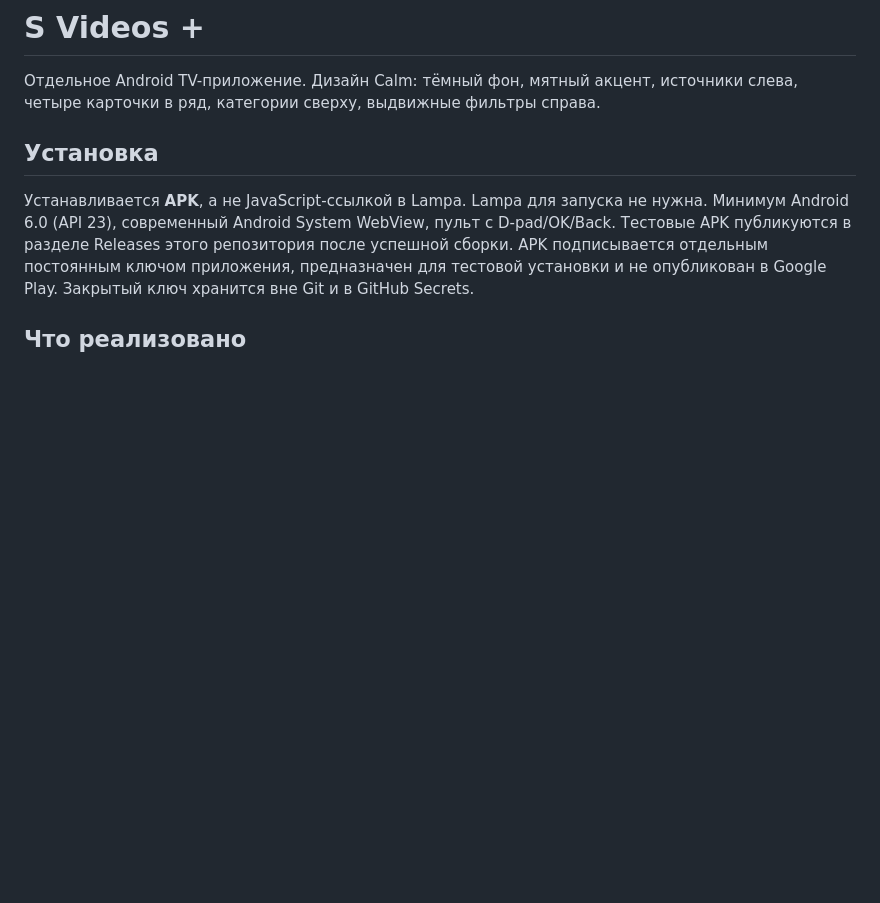
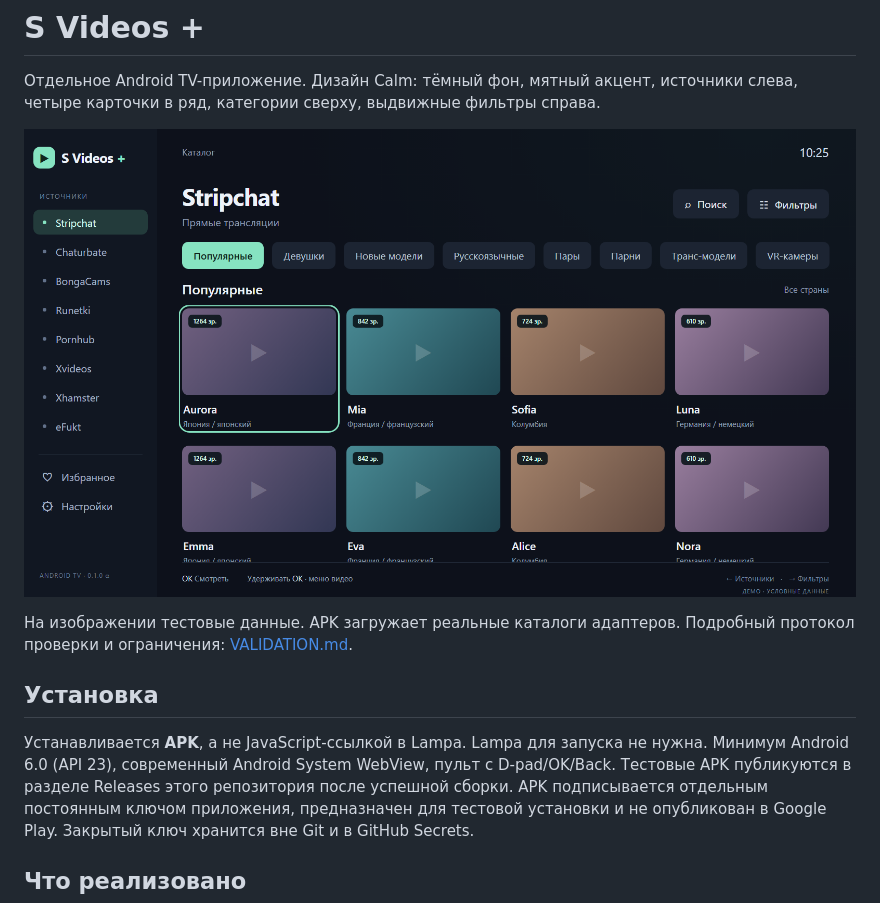
Before and after one commit to kostuasoftball/s-videos-plus, a Markdown page: README.md, the part around the change. Drawn GitHub-style; pictures changed too: docs/interface-demo.png (added); blank space fills up the shorter version.

Commit message:
docs: show the Calm interface preview and validation scope

```diff
--- a/README.md
+++ b/README.md
@@ -2,6 +2,11 @@
 
 Отдельное Android TV-приложение. Дизайн Calm: тёмный фон, мятный акцент, источники слева,
 четыре карточки в ряд, категории сверху, выдвижные фильтры справа.
+
+![Интерфейс Calm — демонстрационные превью](docs/interface-demo.png)
+
+На изображении тестовые данные. APK загружает реальные каталоги адаптеров.
+Подробный протокол проверки и ограничения: [VALIDATION.md](VALIDATION.md).
 
 ## Установка
 
```
